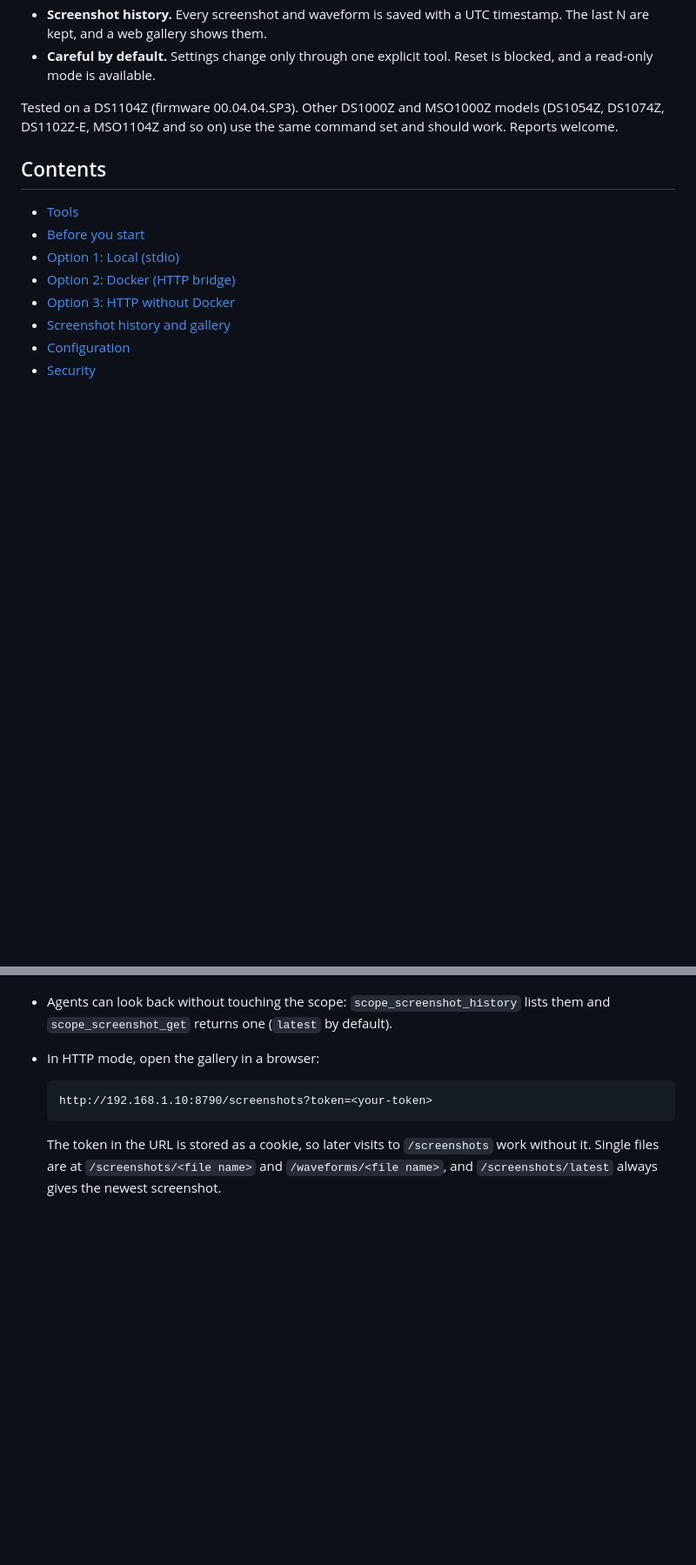
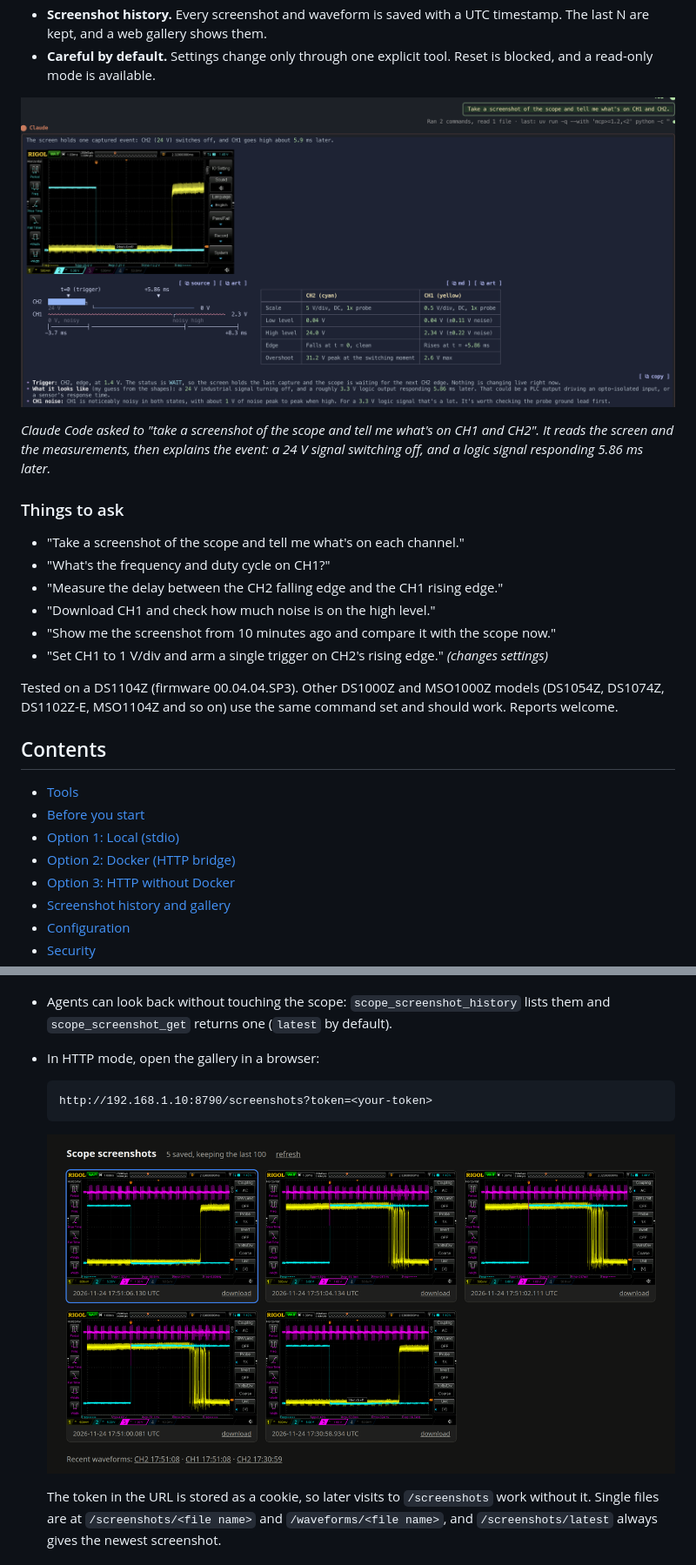
Before and after one commit to lfhohmann/rigol-mcp, a Markdown page: README.md, 2 parts joined by grey strips. Shown at 87% size. Drawn GitHub-style; pictures changed too: docs/images/claude-code-example.png (added), docs/images/gallery.png (added); blank space fills up the shorter version.

````diff
--- a/README.md
+++ b/README.md
@@ -14,6 +14,21 @@ and changes settings when you ask.
   N are kept, and a web gallery shows them.
 - **Careful by default.** Settings change only through one explicit tool. Reset is blocked, and
   a read-only mode is available.
+
+![Claude Code taking a scope screenshot and describing CH1 and CH2](docs/images/claude-code-example.png)
+
+*Claude Code asked to "take a screenshot of the scope and tell me what's on CH1 and CH2". It reads
+the screen and the measurements, then explains the event: a 24 V signal switching off, and a
+logic signal responding 5.86 ms later.*
+
+### Things to ask
+
+- "Take a screenshot of the scope and tell me what's on each channel."
+- "What's the frequency and duty cycle on CH1?"
+- "Measure the delay between the CH2 falling edge and the CH1 rising edge."
+- "Download CH1 and check how much noise is on the high level."
+- "Show me the screenshot from 10 minutes ago and compare it with the scope now."
+- "Set CH1 to 1 V/div and arm a single trigger on CH2's rising edge." *(changes settings)*
 
 Tested on a DS1104Z (firmware 00.04.04.SP3). Other DS1000Z and MSO1000Z models (DS1054Z,
 DS1074Z, DS1102Z-E, MSO1104Z and so on) use the same command set and should work. Reports welcome.
@@ -169,6 +188,8 @@ RIGOL_HOST=192.168.1.50 RIGOL_MCP_TOKEN=<your-token> RIGOL_PUBLIC_URL=http://192
   ```text
   http://192.168.1.10:8790/screenshots?token=<your-token>
   ```
+
+  ![The screenshot gallery: newest first, with UTC timestamps and download links](docs/images/gallery.png)
 
   The token in the URL is stored as a cookie, so later visits to `/screenshots` work without it.
   Single files are at `/screenshots/<file name>` and `/waveforms/<file name>`, and
````
Also changed, not shown: other parts of README.md (+11 -7 lines), 6 other files.
